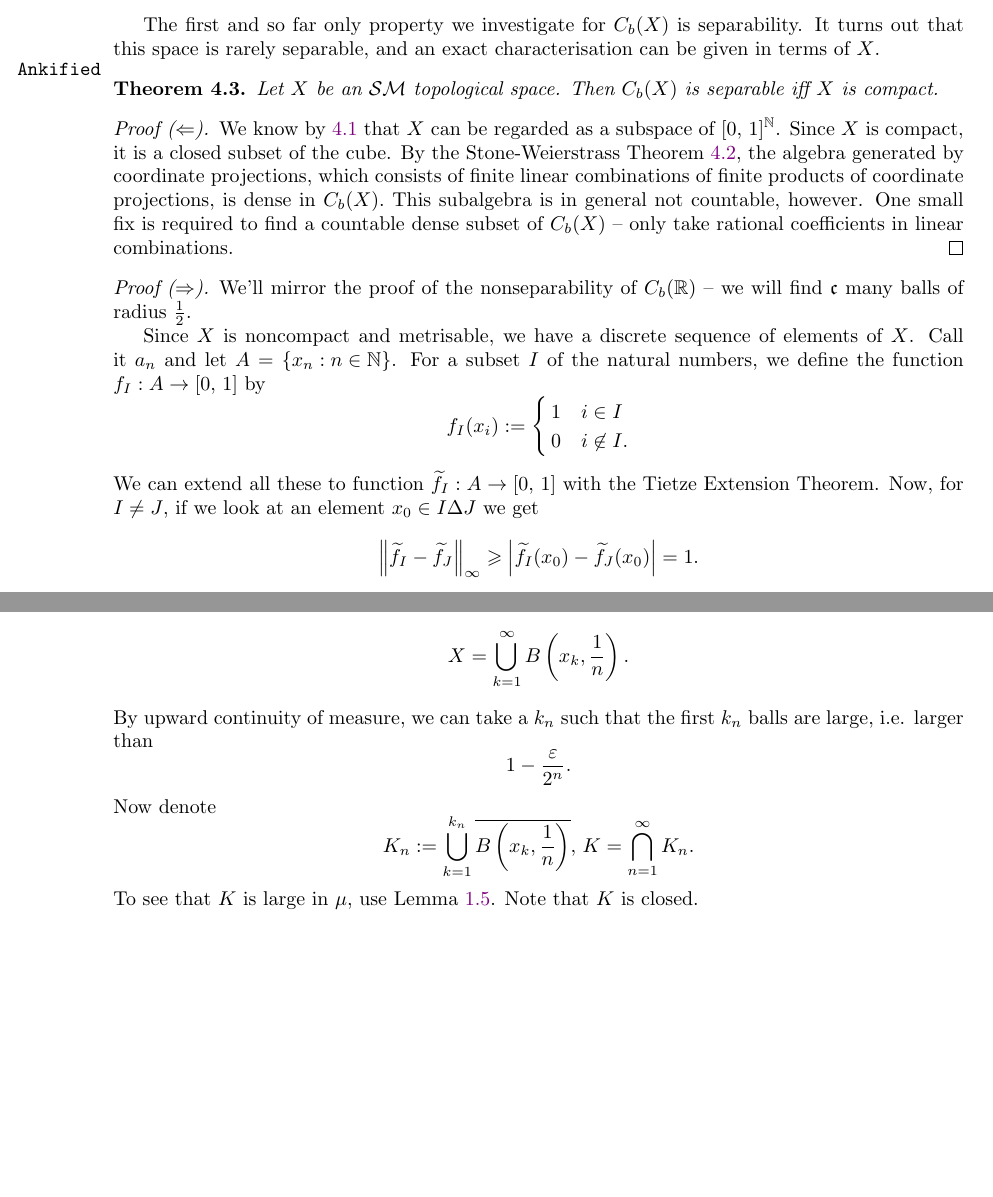
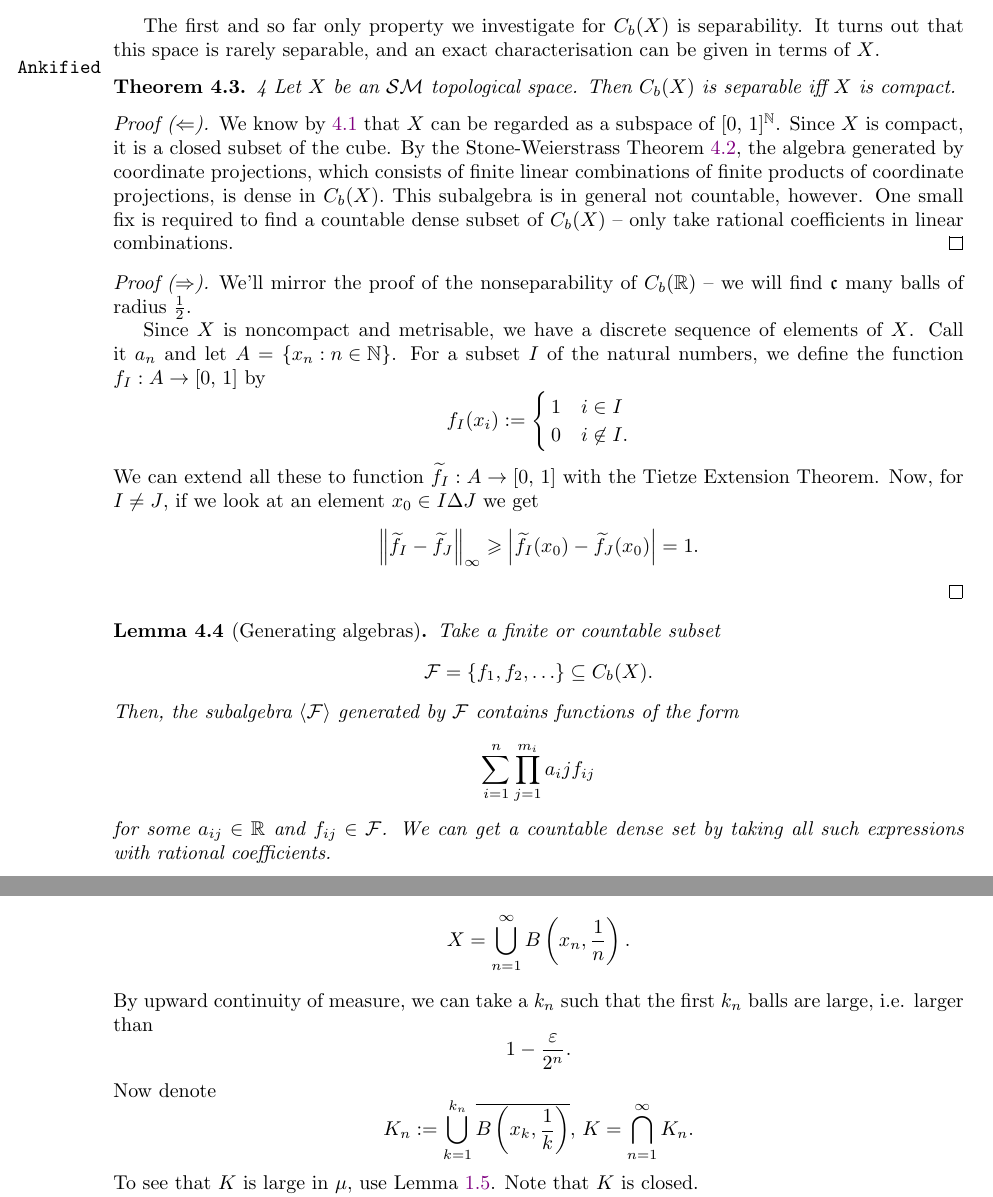
Before and after one commit to sea-of-fog/Mathbook, a LaTeX thesis (mots.tex, which reads mots/lecture-3.tex): two parts of pages 20 and 23 of 39, joined at a grey line, cut so that both start at the same text, the shorter picture padded with empty space. Compiled offline with pdfLaTeX.

Commit message:
feat: anki review

```diff
--- a/mots/lecture-3.tex
+++ b/mots/lecture-3.tex
@@ -129,7 +130,7 @@ The first and so far only property we investigate for \( C_b(X) \) is separabili
 \begin{thm}
 \label{SMSpaceSeparableAlgebra}
 \hypertarget{SMSpaceSeparableAlgebra}
-\ankimark
+\ankimark{4}
 Let \( X \) be an \( \mathcal{SM} \) topological space. Then \( C_b(X) \) is separable iff \( X \) is compact.
 \end{thm}
 
@@ -157,6 +158,21 @@ Now, for \( I \neq J \), if we look at an element \( x_0 \in I \Delta J\) we get
 \]
 \end{proof}
 
+\begin{lemma}[Generating algebras]
+\label{CountablyGeneratedAlgebraIsSeparable}
+\hypertarget{CountablyGeneratedAlgebraIsSeparable}
+Take a finite or countable subset
+\[
+    \mathcal{F} = \left\{ f_1, f_2, \ldots \right\} \subseteq C_b(X).
+\]
+Then, the subalgebra \( \left\langle \mathcal{F} \right\rangle  \) generated by \( \mathcal{F} \) contains functions of the form
+\[
+    \sum_{i=1}^n \prod_{j = 1}^{m_i} a_ij f_{ij}
+\]
+for some \( a_{ij} \in \mathbb{R} \) and \( f_{ij} \in \mathcal{F} \). We can get a countable dense set by taking all such expressions with rational coefficients.
+
+\end{lemma}
+
 \section{Polish spaces}
 We now turn to a subclass of \( \mathcal{SM} \) spaces which is particularly useful and important.
 
@@ -312,7 +329,7 @@ If \( X \) is a Polish space and \( \mu \in \mathbb{P}(X) \), then \( \mu \) is
 \begin{proof}
 Let \( d(-,\, -) \) be a complete metric on \( X \) and let \( x_n \) be a countable dense set.
 \[
-    X = \bigcup_{k = 1}^\infty B \left( x_k, \frac{1}{n} \right).
+    X = \bigcup_{n = 1}^\infty B \left( x_n, \frac{1}{n} \right).
 \]
 By upward continuity of measure, we can take a \( k_n \) such that the first \( k_n \) balls are large, i.e. larger than
 \[
@@ -320,7 +337,7 @@ By upward continuity of measure, we can take a \( k_n \) such that the first \(
 \]
 Now denote
 \[
-    K_n := \bigcup_{k = 1}^{k_n} \overline{B \left( x_k, \frac{1}{n} \right)},\, K = \bigcap_{n = 1}^\infty K_n.
+    K_n := \bigcup_{k = 1}^{k_n} \overline{B \left( x_k, \frac{1}{k} \right)},\, K = \bigcap_{n = 1}^\infty K_n.
 \]
 To see that \( K \) is large in \( \mu \), use Lemma \ref{CuttingOutMeasure}. Note that \( K \) is closed.
 
```
Also changed, not shown: main.pdf, mots.pdf, mots/lecture-3.tex (2 more changed lines).
